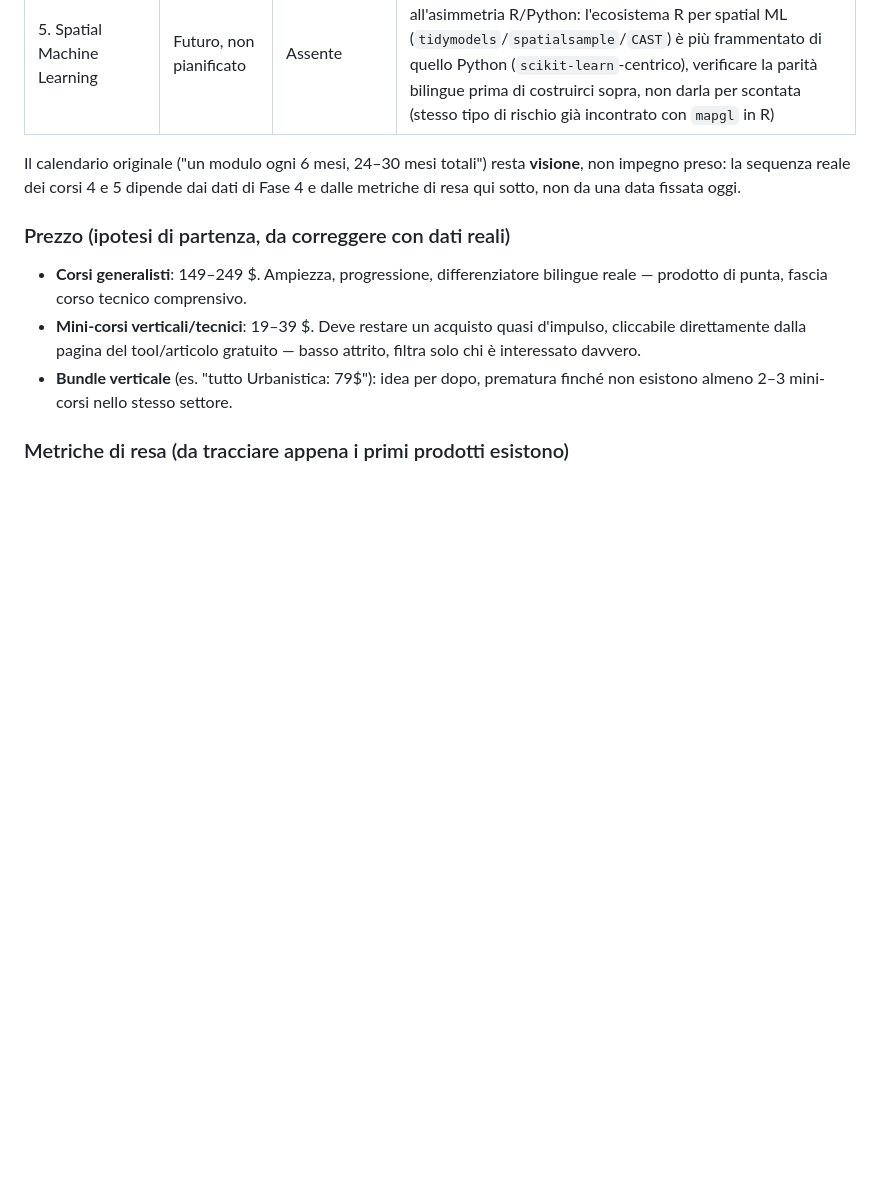
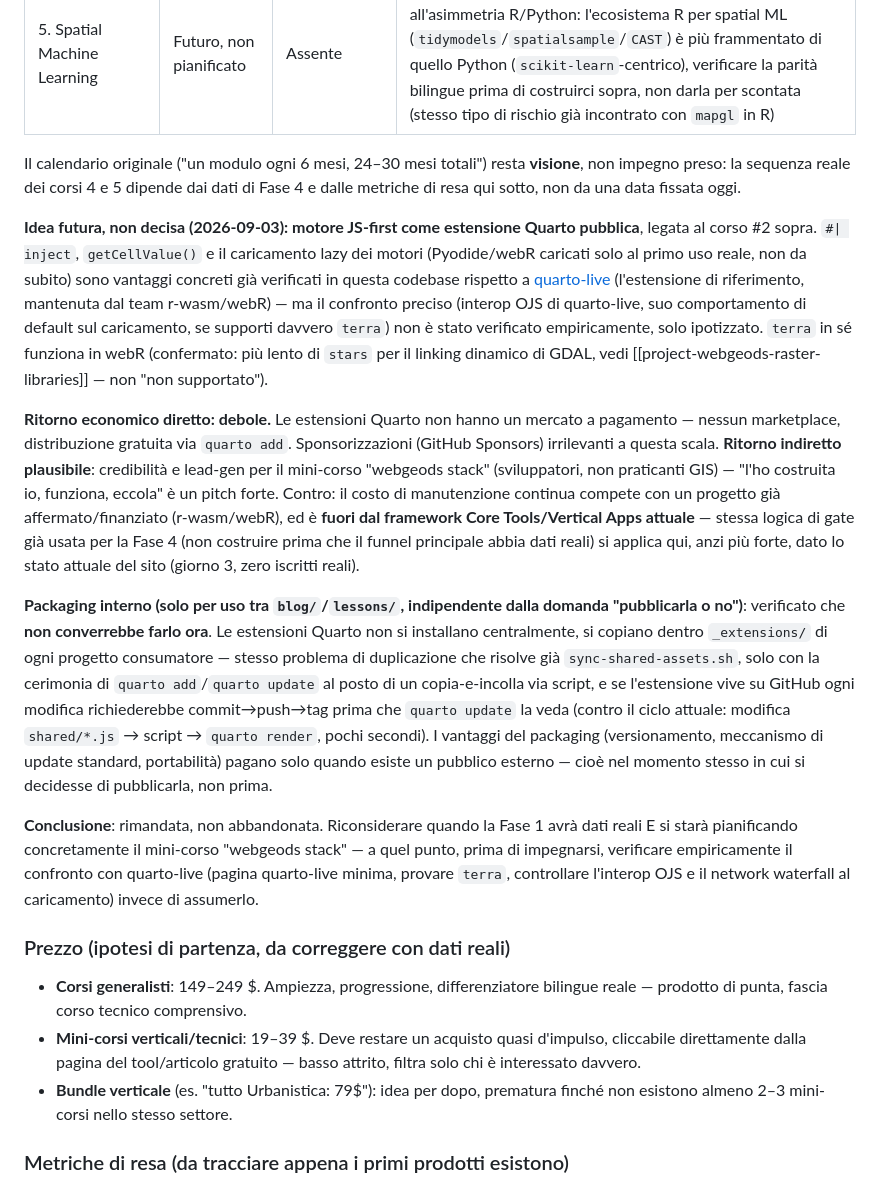
Before and after one commit to webGeoDS/webgeods, a Markdown page: roadmap-acquisizione.md, the part around the change. Drawn GitHub-style; blank space fills up the shorter version.

Commit message:
Log the "publish engine as a Quarto extension" idea as deferred
Captures today's discussion: weak direct economic case (no paid
extension market), a plausible indirect one tied to the already-
planned "webgeods stack" mini-course, and why internal packaging
specifically would add ceremony (quarto add/update, commit-push-tag)
without benefit until there's actually an external audience to serve.
Deferred until Fase 1 has real data and the mini-course is actually
being planned — with an explicit reminder to verify the quarto-live
comparison empirically rather than from memory next time.

Co-Authored-By: Claude Sonnet 5 <noreply@anthropic.com>

```diff
--- a/roadmap-acquisizione.md
+++ b/roadmap-acquisizione.md
@@ -776,6 +776,53 @@ resta **visione**, non impegno preso: la sequenza reale dei corsi 4 e
 5 dipende dai dati di Fase 4 e dalle metriche di resa qui sotto, non
 da una data fissata oggi.
 
+**Idea futura, non decisa (2026-09-03): motore JS-first come estensione
+Quarto pubblica**, legata al corso #2 sopra. `#| inject`,
+`getCellValue()` e il caricamento lazy dei motori (Pyodide/webR
+caricati solo al primo uso reale, non da subito) sono vantaggi
+concreti già verificati in questa codebase rispetto a
+[quarto-live](https://github.com/r-wasm/quarto-live) (l'estensione
+di riferimento, mantenuta dal team r-wasm/webR) — ma il confronto
+preciso (interop OJS di quarto-live, suo comportamento di default sul
+caricamento, se supporti davvero `terra`) non è stato verificato
+empiricamente, solo ipotizzato. `terra` in sé funziona in webR
+(confermato: più lento di `stars` per il linking dinamico di GDAL,
+vedi [[project-webgeods-raster-libraries]] — non "non supportato").
+
+**Ritorno economico diretto: debole.** Le estensioni Quarto non hanno
+un mercato a pagamento — nessun marketplace, distribuzione gratuita
+via `quarto add`. Sponsorizzazioni (GitHub Sponsors) irrilevanti a
+questa scala. **Ritorno indiretto plausibile**: credibilità e lead-gen
+per il mini-corso "webgeods stack" (sviluppatori, non praticanti GIS)
+— "l'ho costruita io, funziona, eccola" è un pitch forte. Contro: il
+costo di manutenzione continua compete con un progetto già
+affermato/finanziato (r-wasm/webR), ed è **fuori dal framework Core
+Tools/Vertical Apps attuale** — stessa logica di gate già usata per
+la Fase 4 (non costruire prima che il funnel principale abbia dati
+reali) si applica qui, anzi più forte, dato lo stato attuale del sito
+(giorno 3, zero iscritti reali).
+
+**Packaging interno (solo per uso tra `blog/`/`lessons/`, indipendente
+dalla domanda "pubblicarla o no")**: verificato che **non converrebbe
+farlo ora**. Le estensioni Quarto non si installano centralmente, si
+copiano dentro `_extensions/` di ogni progetto consumatore — stesso
+problema di duplicazione che risolve già `sync-shared-assets.sh`,
+solo con la cerimonia di `quarto add`/`quarto update` al posto di un
+copia-e-incolla via script, e se l'estensione vive su GitHub ogni
+modifica richiederebbe commit→push→tag prima che `quarto update` la
+veda (contro il ciclo attuale: modifica `shared/*.js` → script →
+`quarto render`, pochi secondi). I vantaggi del packaging
+(versionamento, meccanismo di update standard, portabilità) pagano
+solo quando esiste un pubblico esterno — cioè nel momento stesso in
+cui si decidesse di pubblicarla, non prima.
+
+**Conclusione**: rimandata, non abbandonata. Riconsiderare quando la
+Fase 1 avrà dati reali E si starà pianificando concretamente il
+mini-corso "webgeods stack" — a quel punto, prima di impegnarsi,
+verificare empiricamente il confronto con quarto-live (pagina
+quarto-live minima, provare `terra`, controllare l'interop OJS e il
+network waterfall al caricamento) invece di assumerlo.
+
 ### Prezzo (ipotesi di partenza, da correggere con dati reali)
 
 - **Corsi generalisti**: 149–249 $. Ampiezza, progressione,
```
